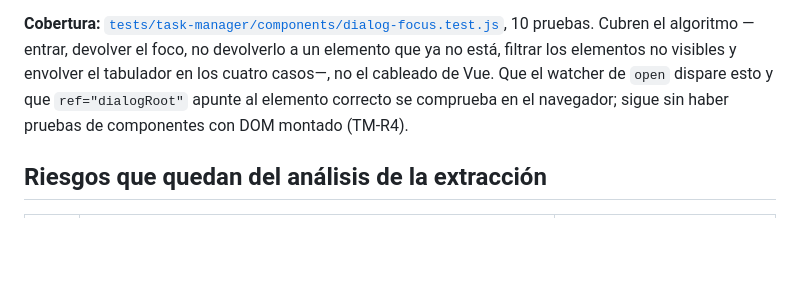
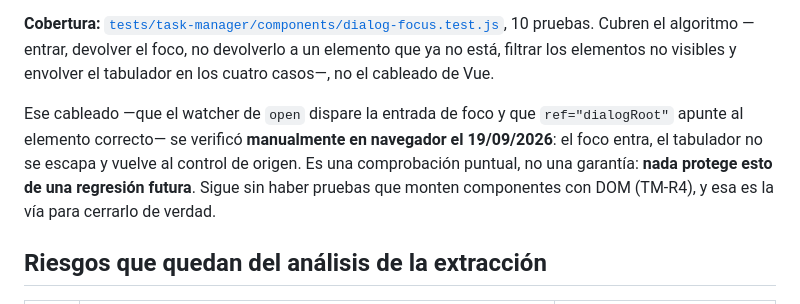
Before and after one commit to Zael1208/project-task-manager, a Markdown page: docs/known-risks.md, the part around the change. Drawn GitHub-style; blank space fills up the shorter version.

```diff
--- a/docs/known-risks.md
+++ b/docs/known-risks.md
@@ -240,9 +240,14 @@ cierra únicamente la capa más interna. Si está cerrado, deja pasar el evento.
 **Cobertura:** [`tests/task-manager/components/dialog-focus.test.js`](../tests/task-manager/components/dialog-focus.test.js),
 10 pruebas. Cubren el algoritmo —entrar, devolver el foco, no devolverlo a un
 elemento que ya no está, filtrar los elementos no visibles y envolver el
-tabulador en los cuatro casos—, no el cableado de Vue. Que el watcher de `open`
-dispare esto y que `ref="dialogRoot"` apunte al elemento correcto se comprueba
-en el navegador; sigue sin haber pruebas de componentes con DOM montado (TM-R4).
+tabulador en los cuatro casos—, no el cableado de Vue.
+
+Ese cableado —que el watcher de `open` dispare la entrada de foco y que
+`ref="dialogRoot"` apunte al elemento correcto— se verificó **manualmente en
+navegador el 19/09/2026**: el foco entra, el tabulador no se escapa y vuelve al
+control de origen. Es una comprobación puntual, no una garantía: **nada protege
+esto de una regresión futura**. Sigue sin haber pruebas que monten componentes
+con DOM (TM-R4), y esa es la vía para cerrarlo de verdad.
 
 ## Riesgos que quedan del análisis de la extracción
 
```
Also changed, not shown: PRD.md (+1 -0 lines), docs/operations.md (+7 -6 lines).
